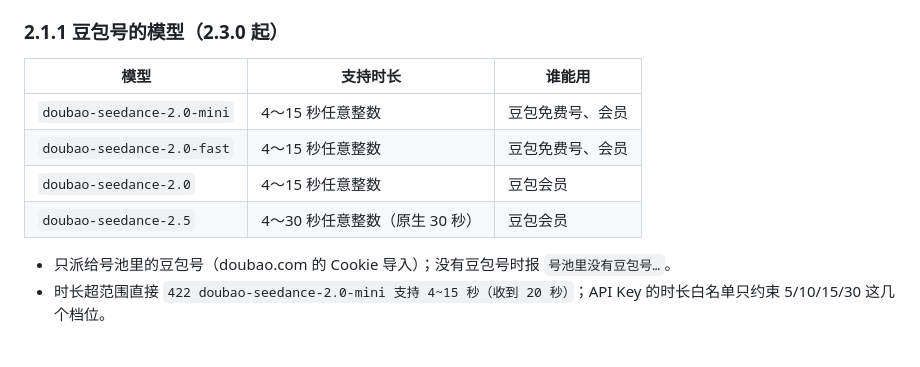
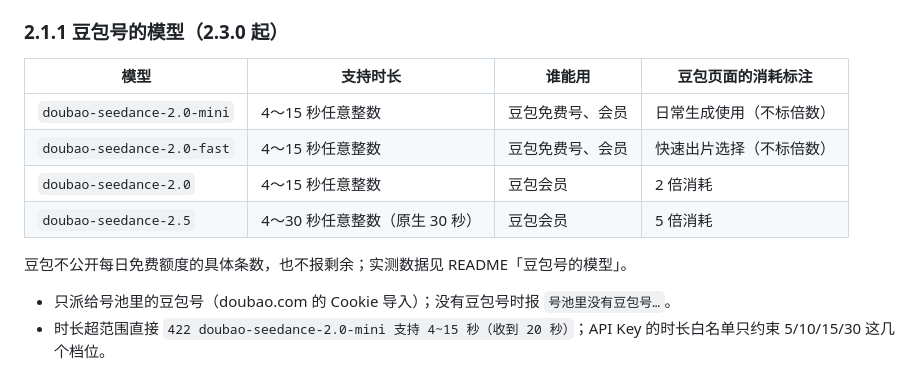
Before and after one commit to Roins-hub/dola-pool, a Markdown page: API.md, the part around the change. Rendered like a GitHub page; blank space fills up the shorter version.

```diff
--- a/API.md
+++ b/API.md
@@ -157,12 +157,14 @@ Content-Type: application/json
 
 ### 2.1.1 豆包号的模型（2.3.0 起）
 
-| 模型 | 支持时长 | 谁能用 |
-|---|---|---|
-| `doubao-seedance-2.0-mini` | 4～15 秒任意整数 | 豆包免费号、会员 |
-| `doubao-seedance-2.0-fast` | 4～15 秒任意整数 | 豆包免费号、会员 |
-| `doubao-seedance-2.0` | 4～15 秒任意整数 | 豆包会员 |
-| `doubao-seedance-2.5` | 4～30 秒任意整数（原生 30 秒） | 豆包会员 |
+| 模型 | 支持时长 | 谁能用 | 豆包页面的消耗标注 |
+|---|---|---|---|
+| `doubao-seedance-2.0-mini` | 4～15 秒任意整数 | 豆包免费号、会员 | 日常生成使用（不标倍数） |
+| `doubao-seedance-2.0-fast` | 4～15 秒任意整数 | 豆包免费号、会员 | 快速出片选择（不标倍数） |
+| `doubao-seedance-2.0` | 4～15 秒任意整数 | 豆包会员 | 2 倍消耗 |
+| `doubao-seedance-2.5` | 4～30 秒任意整数（原生 30 秒） | 豆包会员 | 5 倍消耗 |
+
+豆包不公开每日免费额度的具体条数，也不报剩余；实测数据见 README「豆包号的模型」。
 
 - 只派给号池里的豆包号（doubao.com 的 Cookie 导入）；没有豆包号时报 `号池里没有豆包号…`。
 - 时长超范围直接 `422 doubao-seedance-2.0-mini 支持 4~15 秒（收到 20 秒）`；API Key 的时长白名单只约束 5/10/15/30 这几个档位。
```
Also changed, not shown: README.md (+10 -6 lines).
